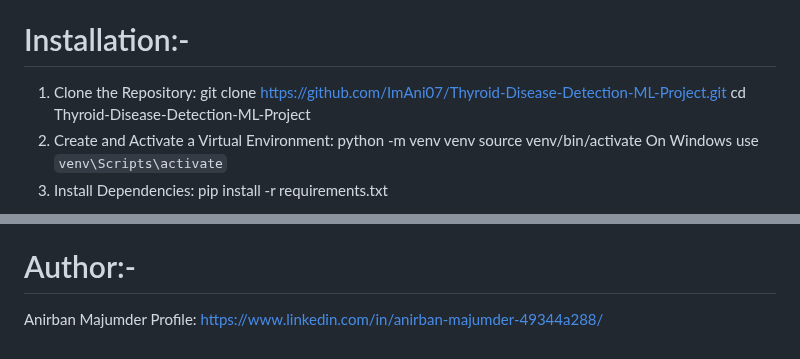
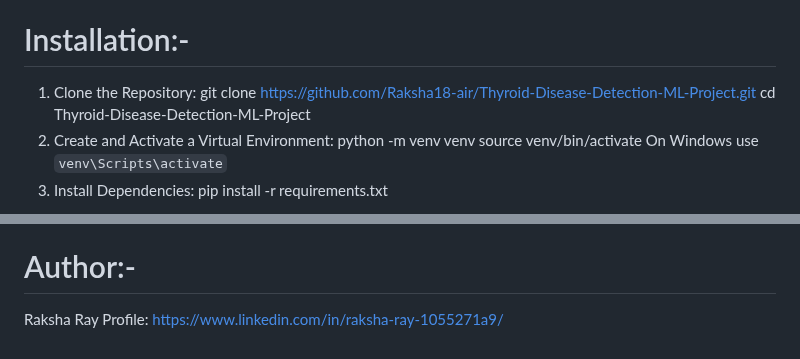
Before and after one commit to Raksha18-air/thyroid_disease_prediction, a Markdown page: README.md, 2 parts joined by grey strips. GitHub-like rendering.

```diff
--- a/README.md
+++ b/README.md
@@ -152,7 +152,7 @@ Thyroid-Disease-Detection-ML-Project/
 
 # Installation:-
 1. Clone the Repository:
-   git clone https://github.com/ImAni07/Thyroid-Disease-Detection-ML-Project.git
+   git clone https://github.com/Raksha18-air/Thyroid-Disease-Detection-ML-Project.git
    cd Thyroid-Disease-Detection-ML-Project
 2. Create and Activate a Virtual Environment:
    python -m venv venv
@@ -196,5 +196,5 @@ PW Skills (https://pwskills.com/) for providing the project base through the Dec
 UCI Machine Learning Repository (https://archive.ics.uci.edu/dataset/102/thyroid+disease) for providing the dataset used in this project.
 
 # Author:-
-Anirban Majumder
-Profile: <https://www.linkedin.com/in/anirban-majumder-49344a288/>
+Raksha Ray
+Profile: <https://www.linkedin.com/in/raksha-ray-1055271a9/>
```
Also changed, not shown: other parts of README.md (+6 -6 lines).
